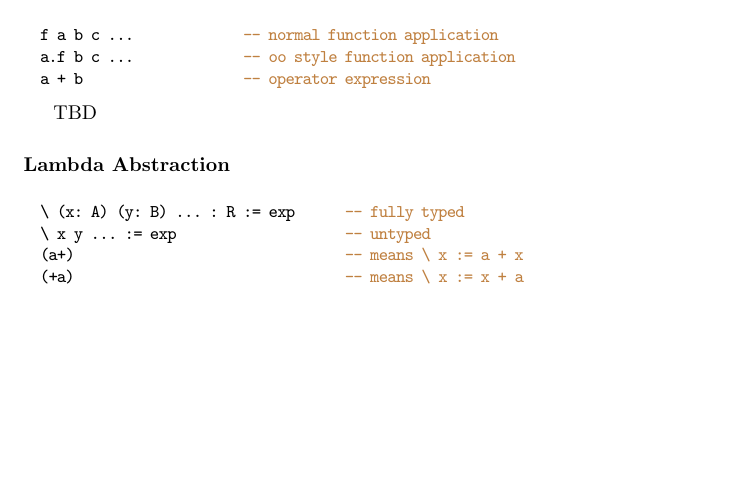
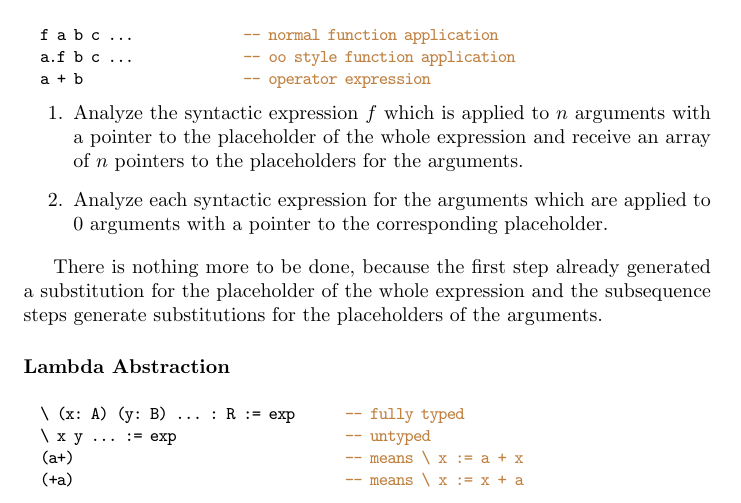
Before and after one commit to hbr/tex_alba_design, a LaTeX thesis (main_alba_design.tex, which reads lang-term-build.tex): part of page 63 of 159, cut so that both start at the same text, the shorter picture padded with empty space. Compiled offline with pdfLaTeX.

Commit message:
Added term builder algorithm for function application
	modified:   lang-term-build.tex

```diff
--- a/lang-term-build.tex
+++ b/lang-term-build.tex
@@ -517,7 +517,21 @@ Two cases are possible
   a + b                   -- operator expression
 \end{alba}
 
-TBD
+
+\begin{enumerate}
+
+\item Analyze the syntactic expression $f$ which is applied to $n$ arguments
+  with a pointer to the placeholder of the whole expression and receive an
+  array of $n$ pointers to the placeholders for the arguments.
+
+\item Analyze each syntactic expression for the arguments which are applied to
+  $0$ arguments with a pointer to the corresponding placeholder.
+
+\end{enumerate}
+
+There is nothing more to be done, because the first step already generated a
+substitution for the placeholder of the whole expression and the subsequence
+steps generate substitutions for the placeholders of the arguments.
 
 
 
```
